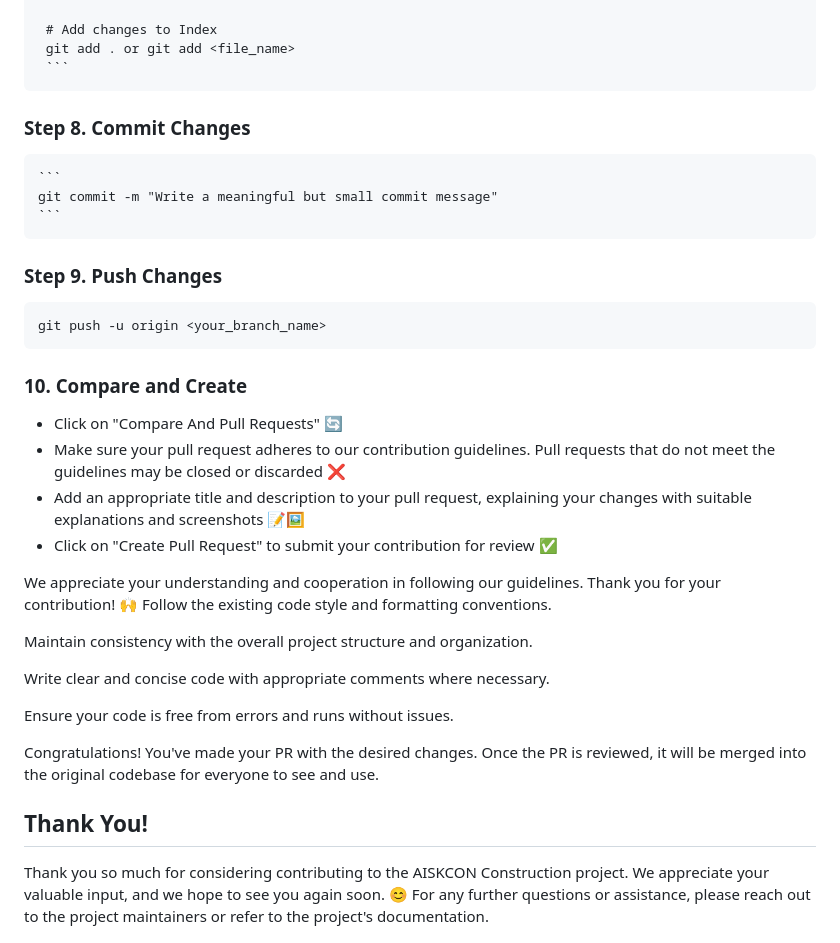
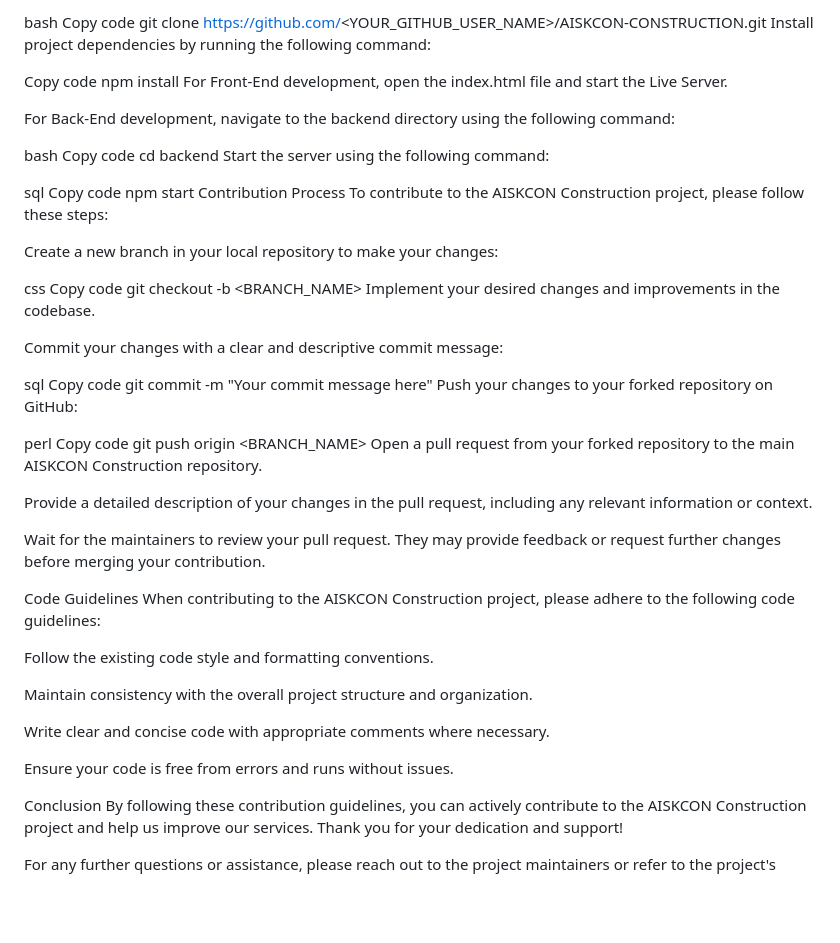
Before and after one commit to AbhiPatel10/AISKCON-CONSTRUCTION, a Markdown page: contribution.md, the part around the change printed below. Drawn GitHub-style; blank space fills up the shorter version.

````diff
--- a/contribution.md
+++ b/contribution.md
@@ -49,22 +20,30 @@ Perform your desired changes to the code base.
 
-     # Add changes to Index
-     git add . or git add <file_name>
-     ```
-### Step 8. Commit Changes
-    ```
-    git commit -m "Write a meaningful but small commit message"
-    ```
-  ### Step 9. Push Changes
-```
-git push -u origin <your_branch_name>
-```
-### 10. Compare and Create
-- Click on "Compare And Pull Requests" 🔄
-- Make sure your pull request adheres to our contribution guidelines. Pull requests that do not meet the guidelines may be closed or discarded ❌
-- Add an appropriate title and description to your pull request, explaining your changes with suitable explanations and screenshots 📝🖼️
-- Click on "Create Pull Request" to submit your contribution for review ✅
+bash Copy code git clone https://github.com/<YOUR_GITHUB_USER_NAME>/AISKCON-CONSTRUCTION.git Install project dependencies by running the following command:
 
-We appreciate your understanding and cooperation in following our guidelines. Thank you for your contribution! 🙌
+Copy code npm install For Front-End development, open the index.html file and start the Live Server.
+
+For Back-End development, navigate to the backend directory using the following command:
+
+bash Copy code cd backend Start the server using the following command:
+
+sql Copy code npm start Contribution Process To contribute to the AISKCON Construction project, please follow these steps:
+
+Create a new branch in your local repository to make your changes:
+
+css Copy code git checkout -b <BRANCH_NAME> Implement your desired changes and improvements in the codebase.
+
+Commit your changes with a clear and descriptive commit message:
+
+sql Copy code git commit -m "Your commit message here" Push your changes to your forked repository on GitHub:
+
+perl Copy code git push origin <BRANCH_NAME> Open a pull request from your forked repository to the main AISKCON Construction repository.
+
+Provide a detailed description of your changes in the pull request, including any relevant information or context.
+
+Wait for the maintainers to review your pull request. They may provide feedback or request further changes before merging your contribution.
+
+Code Guidelines When contributing to the AISKCON Construction project, please adhere to the following code guidelines:
+
 Follow the existing code style and formatting conventions.
 
 Maintain consistency with the overall project structure and organization.
@@ -73,8 +52,6 @@ Write clear and concise code with appropriate comments where necessary.
 
 Ensure your code is free from errors and runs without issues.
 
-Congratulations! You've made your PR with the desired changes. Once the PR is reviewed, it will be merged into the original codebase for everyone to see and use.
+Conclusion By following these contribution guidelines, you can actively contribute to the AISKCON Construction project and help us improve our services. Thank you for your dedication and support!
 
-## Thank You!
-Thank you so much for considering contributing to the AISKCON Construction project. We appreciate your valuable input, and we hope to see you again soon. 😊
 For any further questions or assistance, please reach out to the project maintainers or refer to the project's documentation.
````
Also changed, not shown: other parts of contribution.md (+10 -39 lines).
